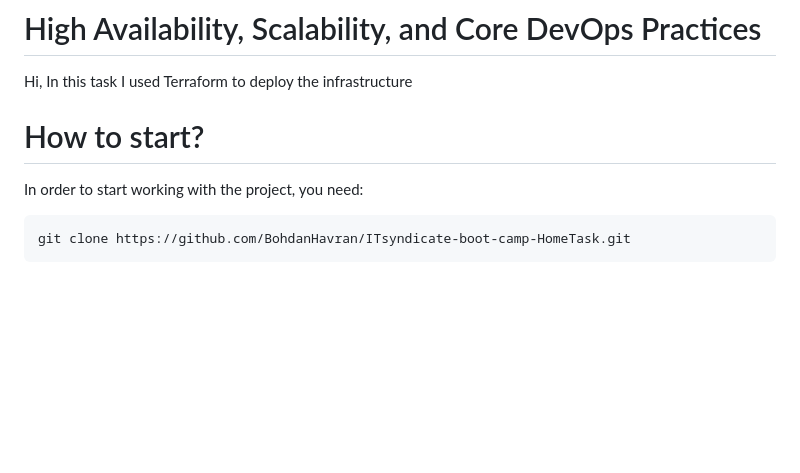
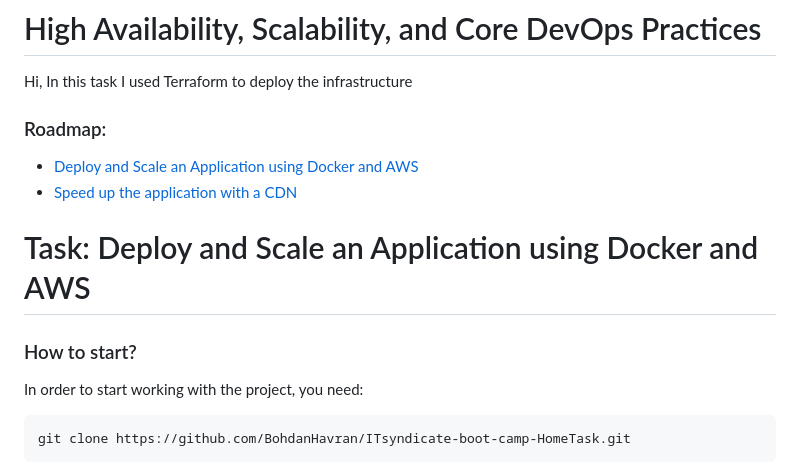
Before and after one commit to BohdanHavran/ITsyndicate-boot-camp-HomeTask, a Markdown page: Week_2-High-Availability-Scalability-and-Core-DevOps-Practices/README.md, the part around one of its changes. Drawn GitHub-style; blank space fills up the shorter version.

Commit message:
High Availability, Scalability, and Core DevOps Practices

````diff
--- a/Week_2-High-Availability-Scalability-and-Core-DevOps-Practices/README.md
+++ b/Week_2-High-Availability-Scalability-and-Core-DevOps-Practices/README.md
@@ -2,7 +2,14 @@
 
 Hi, In this task I used Terraform to deploy the infrastructure
 
-# How to start?
+<h3>Roadmap:</h3>
+
+- [Deploy and Scale an Application using Docker and AWS](#task1)
+- [Speed up the application with a CDN](#task2)
+
+# <a name="task1">Task: Deploy and Scale an Application using Docker and AWS</a>
+
+### How to start?
 
 In order to start working with the project, you need:
 ```
````
Also changed, not shown: other parts of Week_2-High-Availability-Scalability-and-Core-DevOps-Practices/README.md (+30 -2 lines).
